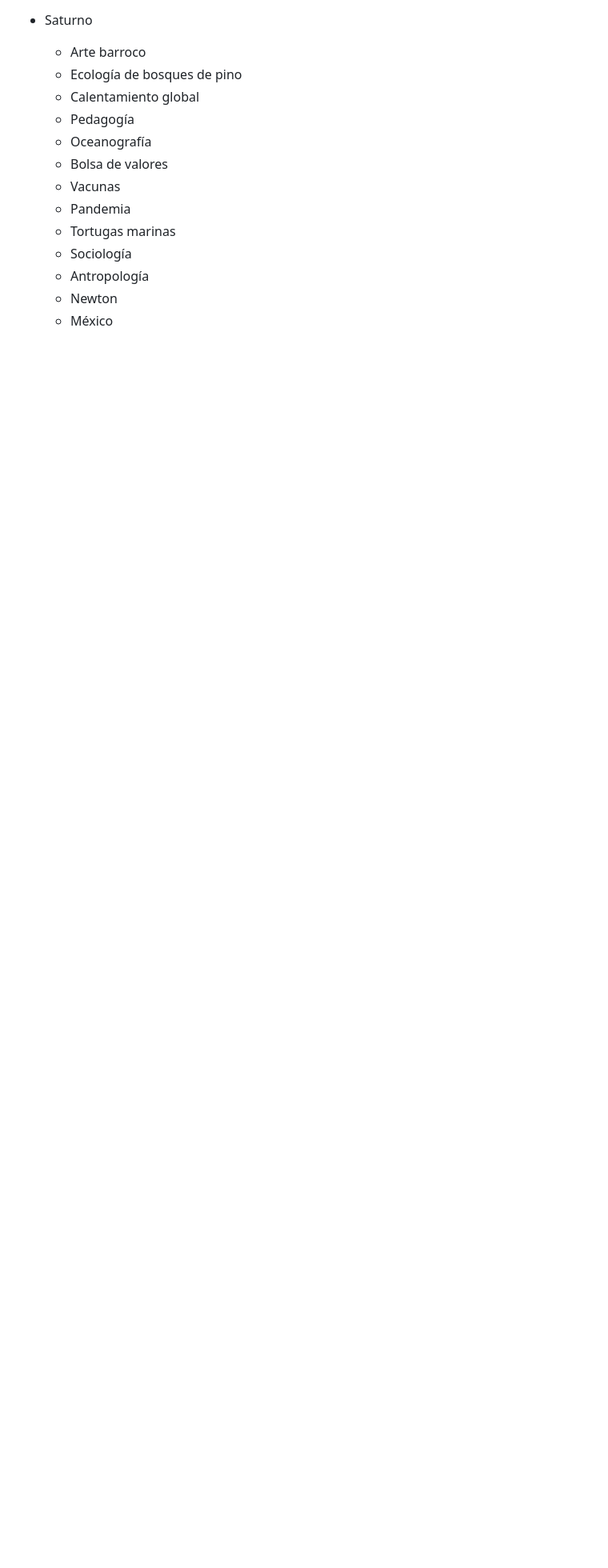
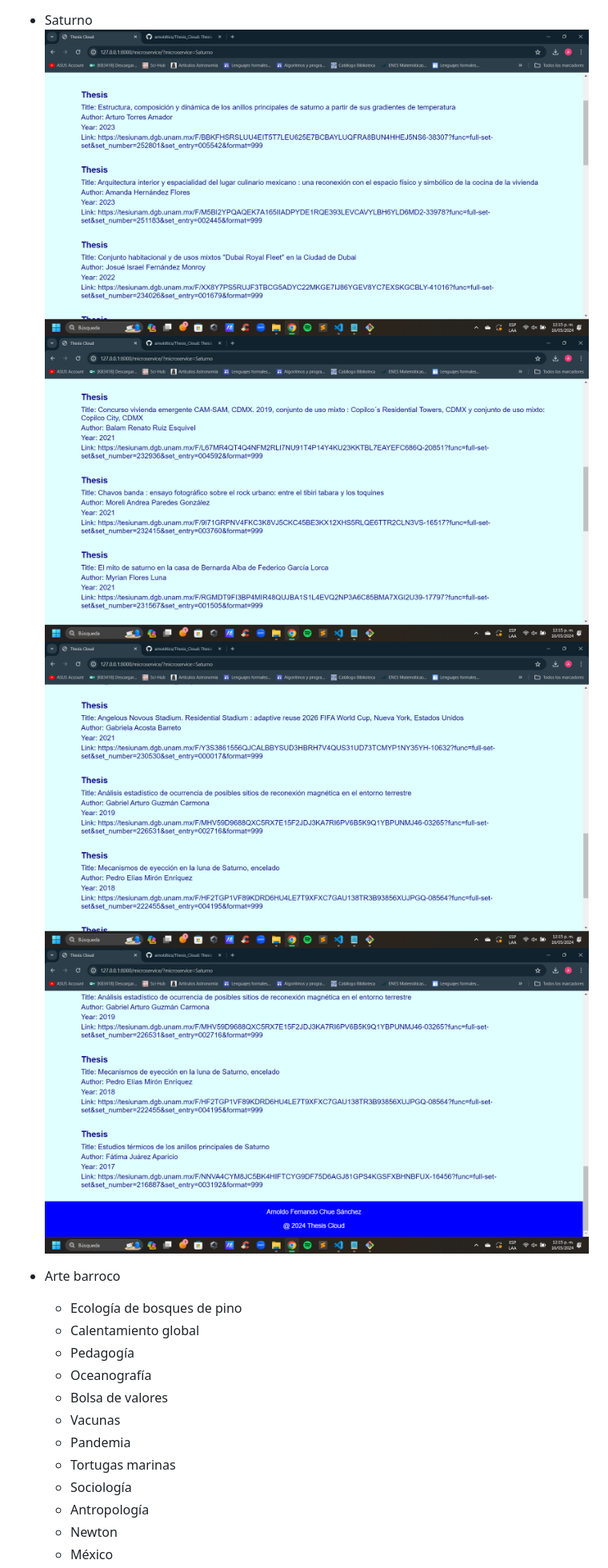
Before and after one commit to arnoldtics/Thesis_Cloud, a Markdown page: README.md, the part around the change. Shown: that part at 80% size. Drawn GitHub-style; pictures changed too: img/saturno1.png (added), img/saturno2.png (added), img/saturno3.png (added); blank space fills up the shorter version.

Commit message:
Results saturno

```diff
--- a/README.md
+++ b/README.md
@@ -137,8 +137,12 @@ These microservice implementation functions were not only written in the directo
 ![Sismos 7-9](/img/sismos3.png)
 ![Sismos 10](/img/sismos4.png)
 - Saturno
+![Saturno 1-3](/img/saturno1.png)
+![Saturno 4-6](/img/saturno2.png)
+![Saturno 7-9](/img/saturno3.png)
+![Saturno 10](/img/saturno4.png)
+- Arte barroco
 
-    - Arte barroco
     - Ecología de bosques de pino
     - Calentamiento global
     - Pedagogía
```
